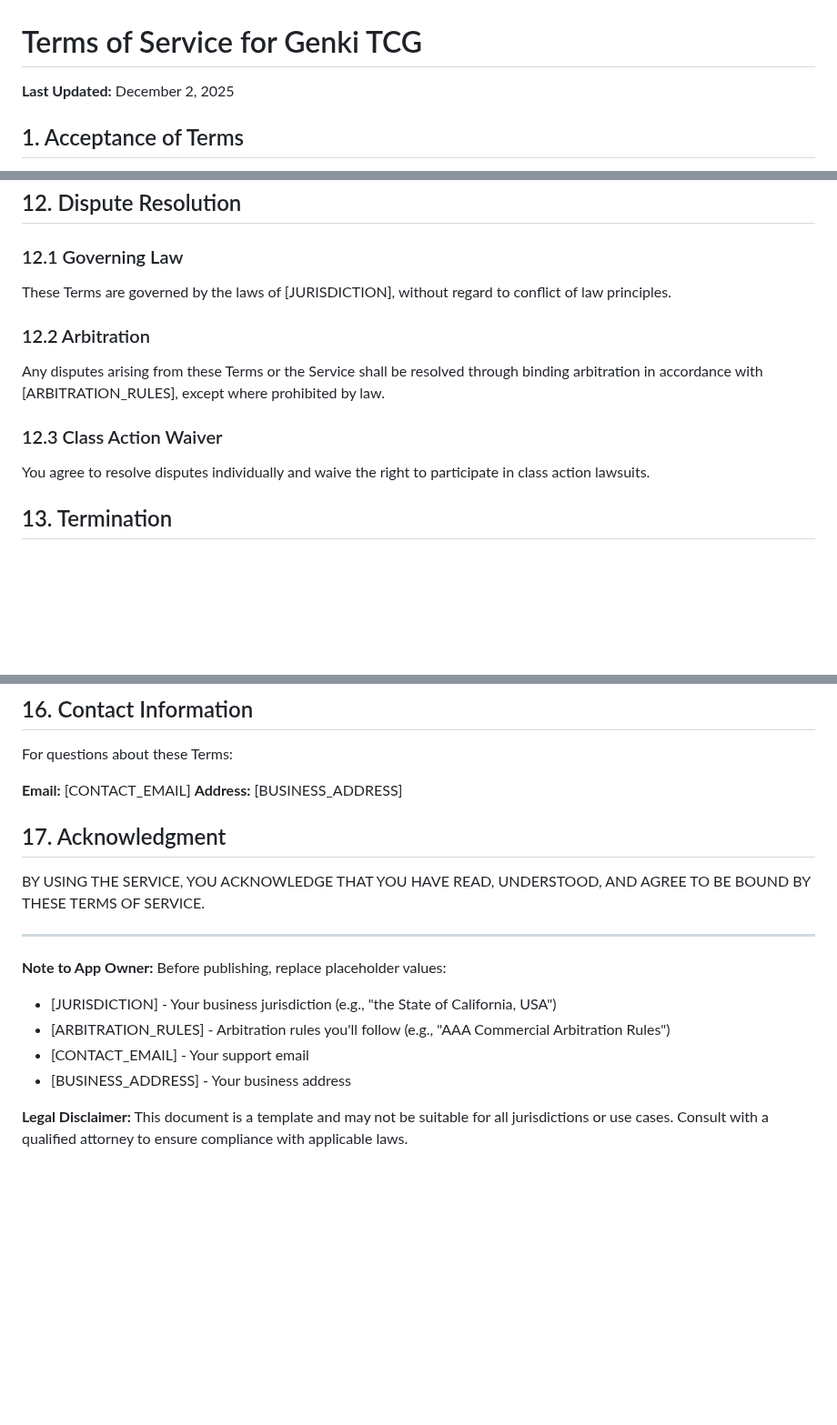
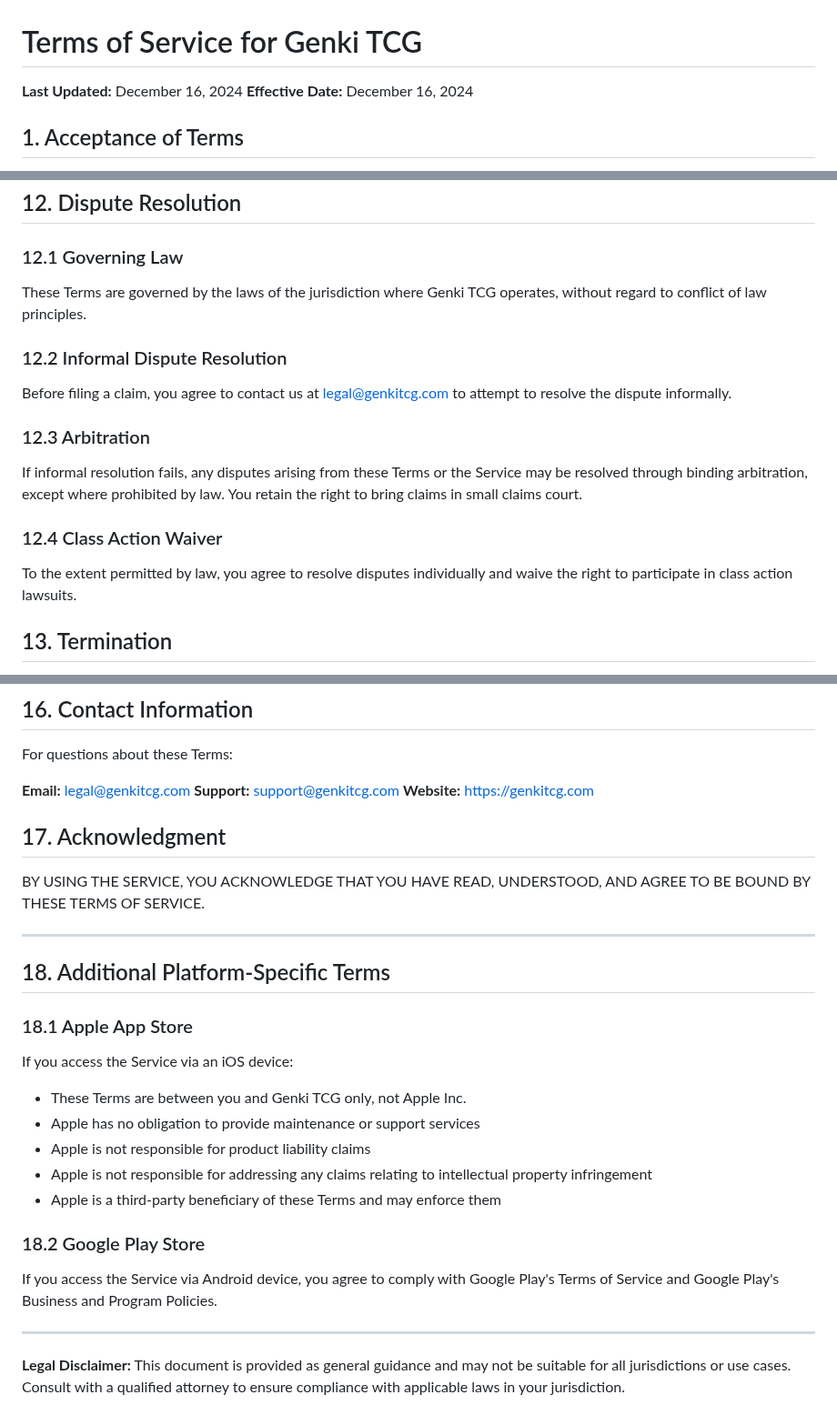
Before and after one commit to ericsngyun/genki-tcg, a Markdown page: TERMS_OF_SERVICE.md, 3 parts joined by grey strips. Shown at 91% size. Drawn GitHub-style; blank space fills up the shorter version.

```diff
--- a/TERMS_OF_SERVICE.md
+++ b/TERMS_OF_SERVICE.md
@@ -1,6 +1,7 @@
 # Terms of Service for Genki TCG
 
-**Last Updated:** December 2, 2025
+**Last Updated:** December 16, 2024
+**Effective Date:** December 16, 2024
 
 ## 1. Acceptance of Terms
 
@@ -112,13 +113,16 @@ We may update these Terms periodically. Significant changes will be communicated
 ## 12. Dispute Resolution
 
 ### 12.1 Governing Law
-These Terms are governed by the laws of [JURISDICTION], without regard to conflict of law principles.
+These Terms are governed by the laws of the jurisdiction where Genki TCG operates, without regard to conflict of law principles.
 
-### 12.2 Arbitration
-Any disputes arising from these Terms or the Service shall be resolved through binding arbitration in accordance with [ARBITRATION_RULES], except where prohibited by law.
+### 12.2 Informal Dispute Resolution
+Before filing a claim, you agree to contact us at legal@genkitcg.com to attempt to resolve the dispute informally.
 
-### 12.3 Class Action Waiver
-You agree to resolve disputes individually and waive the right to participate in class action lawsuits.
+### 12.3 Arbitration
+If informal resolution fails, any disputes arising from these Terms or the Service may be resolved through binding arbitration, except where prohibited by law. You retain the right to bring claims in small claims court.
+
+### 12.4 Class Action Waiver
+To the extent permitted by law, you agree to resolve disputes individually and waive the right to participate in class action lawsuits.
 
 ## 13. Termination
 
@@ -145,8 +149,9 @@ These Terms, along with the Privacy Policy, constitute the entire agreement betw
 
 For questions about these Terms:
 
-**Email:** [CONTACT_EMAIL]
-**Address:** [BUSINESS_ADDRESS]
+**Email:** legal@genkitcg.com
+**Support:** support@genkitcg.com
+**Website:** https://genkitcg.com
 
 ## 17. Acknowledgment
 
@@ -154,10 +159,19 @@ BY USING THE SERVICE, YOU ACKNOWLEDGE THAT YOU HAVE READ, UNDERSTOOD, AND AGREE
 
 ---
 
-**Note to App Owner:** Before publishing, replace placeholder values:
-- [JURISDICTION] - Your business jurisdiction (e.g., "the State of California, USA")
-- [ARBITRATION_RULES] - Arbitration rules you'll follow (e.g., "AAA Commercial Arbitration Rules")
-- [CONTACT_EMAIL] - Your support email
-- [BUSINESS_ADDRESS] - Your business address
+## 18. Additional Platform-Specific Terms
 
-**Legal Disclaimer:** This document is a template and may not be suitable for all jurisdictions or use cases. Consult with a qualified attorney to ensure compliance with applicable laws.
+### 18.1 Apple App Store
+If you access the Service via an iOS device:
+- These Terms are between you and Genki TCG only, not Apple Inc.
+- Apple has no obligation to provide maintenance or support services
+- Apple is not responsible for product liability claims
+- Apple is not responsible for addressing any claims relating to intellectual property infringement
+- Apple is a third-party beneficiary of these Terms and may enforce them
+
+### 18.2 Google Play Store
+If you access the Service via Android device, you agree to comply with Google Play's Terms of Service and Google Play's Business and Program Policies.
+
+---
+
+**Legal Disclaimer:** This document is provided as general guidance and may not be suitable for all jurisdictions or use cases. Consult with a qualified attorney to ensure compliance with applicable laws in your jurisdiction.
```
Also changed, not shown: PRIVACY_POLICY.md (+71 -18 lines).
